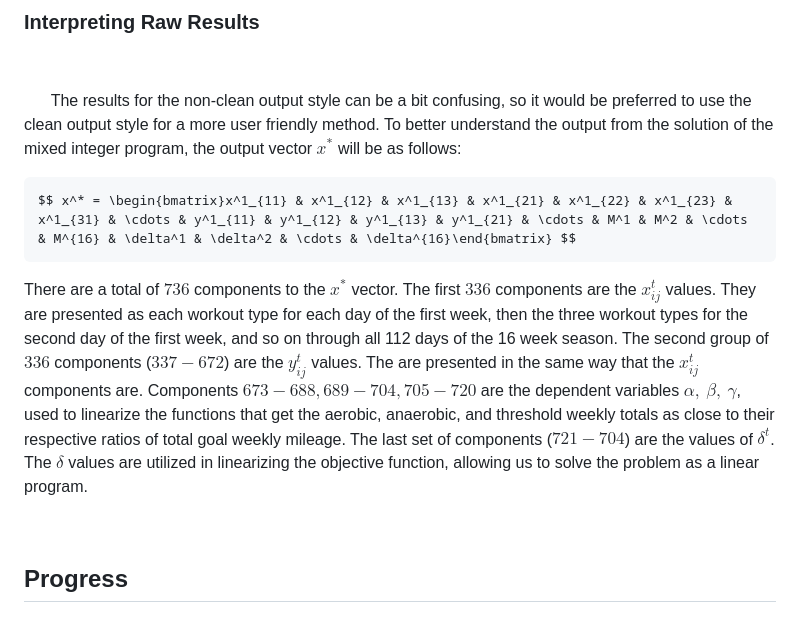
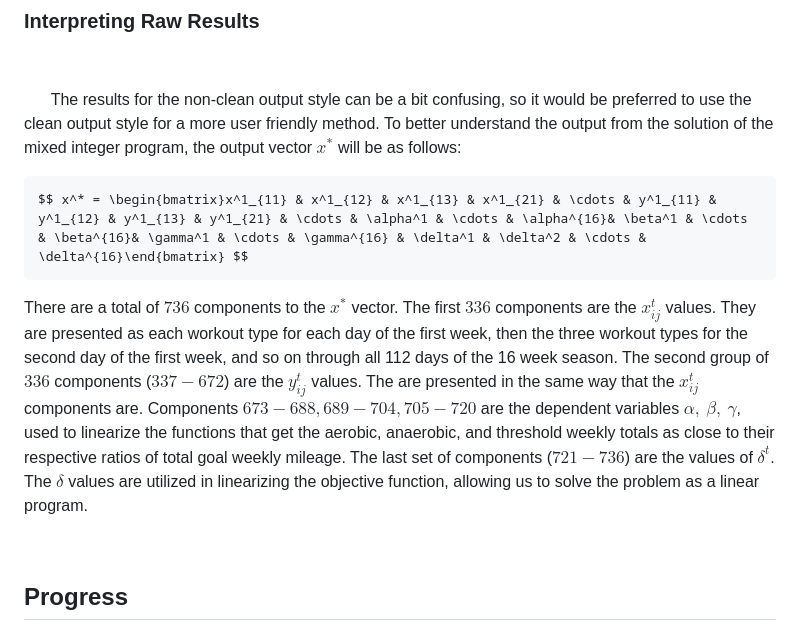
Before and after one commit to clancyandrews3/Optimal_Season_Running_Schedule, a Markdown page: README.md, the part around one of its changes. GitHub-like rendering.

````diff
--- a/README.md
+++ b/README.md
@@ -124,9 +166,9 @@ for each day $i$ of each week $t$.
 
 &nbsp;&nbsp;&nbsp;&nbsp;&nbsp;&nbsp;The results for the non-clean output style can be a bit confusing, so it would be preferred to use the clean output style for a more user friendly method. To better understand the output from the solution of the mixed integer program, the output vector $x^*$ will be as follows:
 ```math
-$$ x^* = \begin{bmatrix}x^1_{11} & x^1_{12} & x^1_{13} & x^1_{21} & x^1_{22} & x^1_{23} & x^1_{31} & \cdots & y^1_{11} & y^1_{12} & y^1_{13} & y^1_{21} & \cdots & M^1 & M^2 & \cdots & M^{16} & \delta^1 & \delta^2 & \cdots & \delta^{16}\end{bmatrix} $$
+$$ x^* = \begin{bmatrix}x^1_{11} & x^1_{12} & x^1_{13} & x^1_{21} & \cdots & y^1_{11} & y^1_{12} & y^1_{13} & y^1_{21} & \cdots & \alpha^1 & \cdots & \alpha^{16}& \beta^1 & \cdots & \beta^{16}& \gamma^1 & \cdots & \gamma^{16} & \delta^1 & \delta^2 & \cdots & \delta^{16}\end{bmatrix} $$
 ```
-There are a total of $736$ components to the $x^*$ vector. The first $336$ components are the $x^t_{ij}$ values. They are presented as each workout type for each day of the first week, then the three workout types for the second day of the first week, and so on through all 112 days of the 16 week season. The second group of $336$ components ($337 - 672$) are the $y^t_{ij}$ values. The are presented in the same way that the $x^t_{ij}$ components are. Components $673 - 688, 689 - 704, 705 - 720$ are the dependent variables $\alpha, \ \beta, \ \gamma$, used to linearize the functions that get the aerobic, anaerobic, and threshold weekly totals as close to their respective ratios of total goal weekly mileage. The last set of components ($721-704$) are the values of $\delta^t$. The $\delta$ values are utilized in linearizing the objective function, allowing us to solve the problem as a linear program.
+There are a total of $736$ components to the $x^*$ vector. The first $336$ components are the $x^t_{ij}$ values. They are presented as each workout type for each day of the first week, then the three workout types for the second day of the first week, and so on through all 112 days of the 16 week season. The second group of $336$ components ($337 - 672$) are the $y^t_{ij}$ values. The are presented in the same way that the $x^t_{ij}$ components are. Components $673 - 688, 689 - 704, 705 - 720$ are the dependent variables $\alpha, \ \beta, \ \gamma$, used to linearize the functions that get the aerobic, anaerobic, and threshold weekly totals as close to their respective ratios of total goal weekly mileage. The last set of components ($721-736$) are the values of $\delta^t$. The $\delta$ values are utilized in linearizing the objective function, allowing us to solve the problem as a linear program.
 
 &nbsp;
 
````
Also changed, not shown: other parts of README.md (+70 -28 lines).
